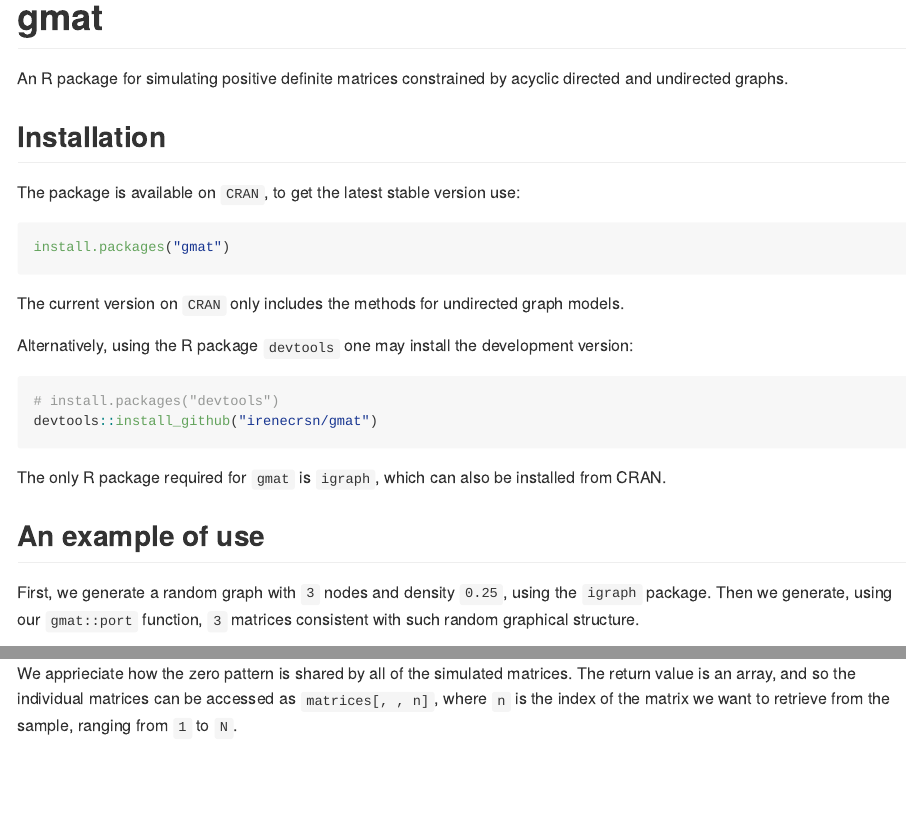
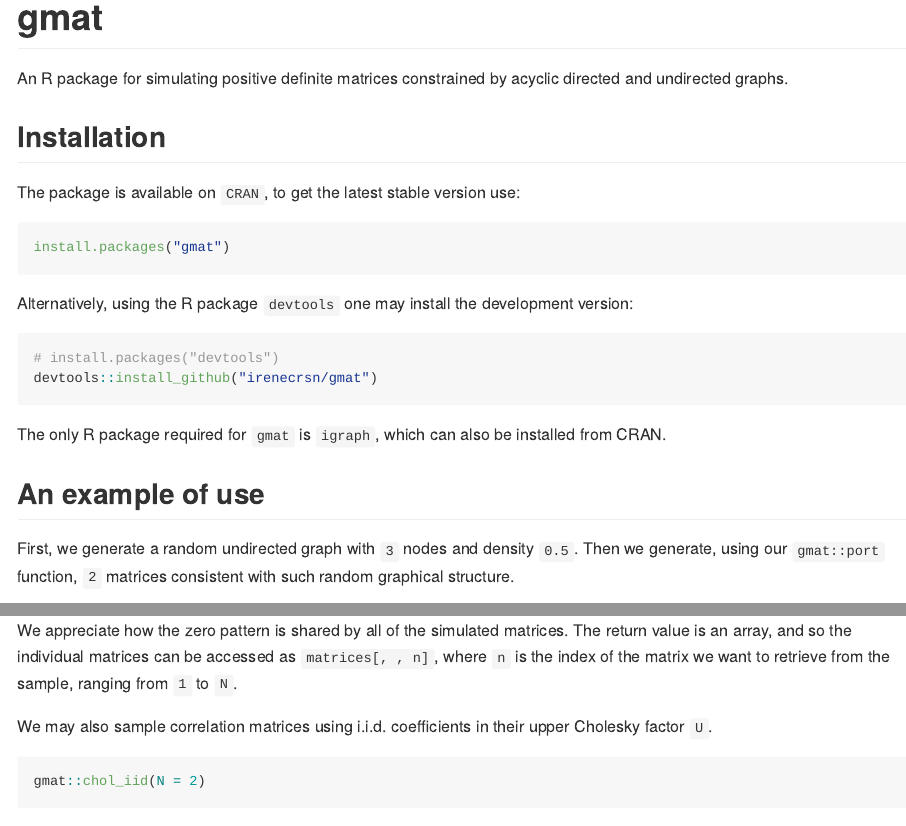
Before and after one commit to irenecrsn/gmat, an R Markdown document (README.Rmd): the page in a window 1100 px wide, from its top, and a second part further down, joined at a grey line. Rendered offline with R 4.5, knitr and Pandoc, with nearby package versions; code that draws random numbers runs with fixed seeds of ours; some code elsewhere in the file could not run offline; badge pictures from the web are left out.

Commit message:
updated description and readme (towards cran sub)

````diff
--- a/README.Rmd
+++ b/README.Rmd
@@ -27,14 +27,12 @@
 ## Installation
 
 The package is available on `CRAN`, to get the latest stable version use:
-```{r cran-installation, eval = FALSE}
+```{r, eval = FALSE}
 install.packages("gmat")
 ```
-The current version on `CRAN` only includes the methods for undirected graph
-models.
 
 Alternatively, using the R package `devtools` one may install the development version:
-```{r gh-installation, eval = FALSE}
+```{r, eval = FALSE}
 # install.packages("devtools")
 devtools::install_github("irenecrsn/gmat")
 ```
@@ -44,6 +42,6 @@
 
 ## An example of use
 
-First, we generate a random graph with `3` nodes and density `0.25`, using the
-`igraph` package. Then we generate, using our `gmat::port` function, `3` matrices
-consistent with such random graphical structure.
+First, we generate a random undirected graph with `3` nodes
+and density `0.5`. Then we generate, using our `gmat::port`
+function, `2` matrices consistent with such random graphical
@@ -55 +49,0 @@
-matrices
@@ -56,6 +54,14 @@
 ```
 
-We apprieciate how the zero pattern is shared by all of the
-simulated matrices. The return value is an array, and so the individual matrices
-can be accessed as `matrices[, , n]`, where `n` is the index of the matrix we
+We appreciate how the zero pattern is shared by all of the
+simulated matrices. The return value is an array, and so the
+individual matrices
+can be accessed as `matrices[, , n]`, where `n` is the index
+of the matrix we
 want to retrieve from the sample, ranging from `1` to `N`.
+
+We may also sample correlation matrices using i.i.d.
+coefficients in their upper
+Cholesky factor `U`.
+```{r}
+gmat::chol_iid(N = 2)
````
Also changed, not shown: README.md, README.Rmd (24 more changed lines), 1 other file.
